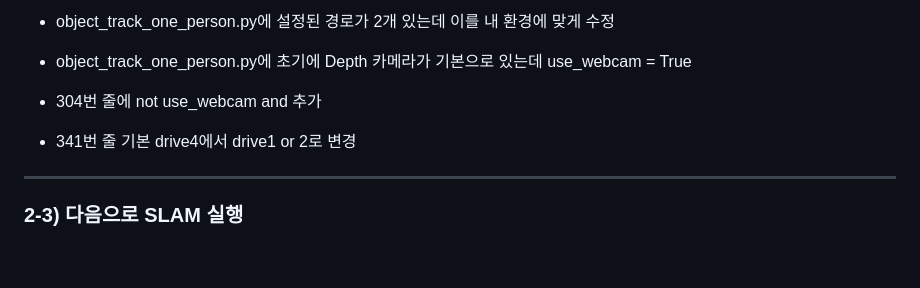
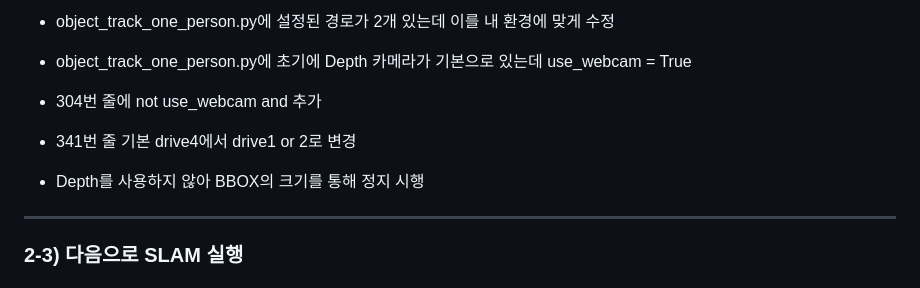
Before and after one commit to DYDevelop/2023-MSLB-Capstone-Team-Project, a Markdown page: README.md, the part around the change. Drawn GitHub-style; blank space fills up the shorter version.

```diff
--- a/README.md
+++ b/README.md
@@ -129,6 +129,8 @@ scout-mini에 대해 더 자세히 알고 싶다면 [여기](https://github.com/
 
 - 341번 줄 기본 drive4에서 drive1 or 2로 변경
 
+- Depth를 사용하지 않아 BBOX의 크기를 통해 정지 시행
+
 ------------
 
 ### 2-3) 다음으로 SLAM 실행
```
